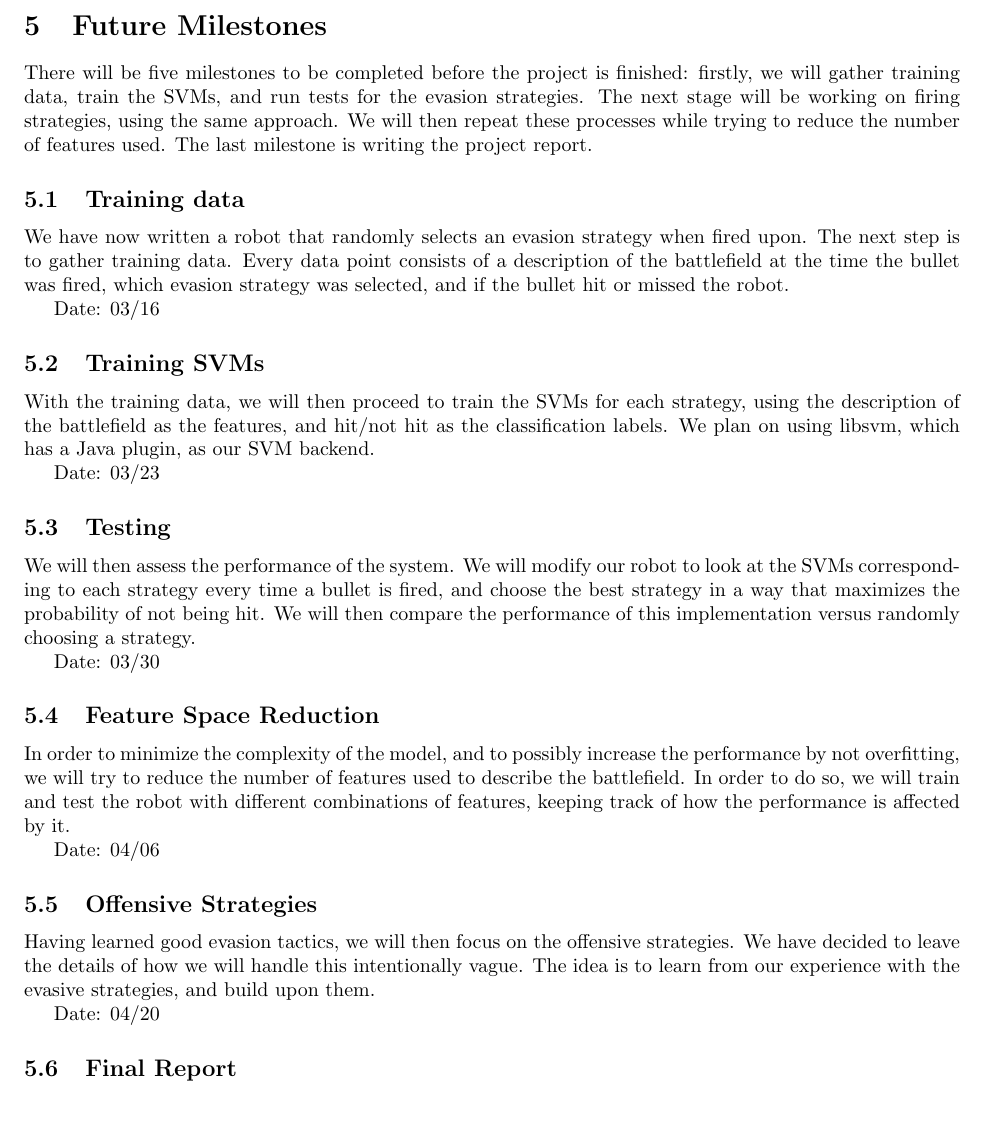
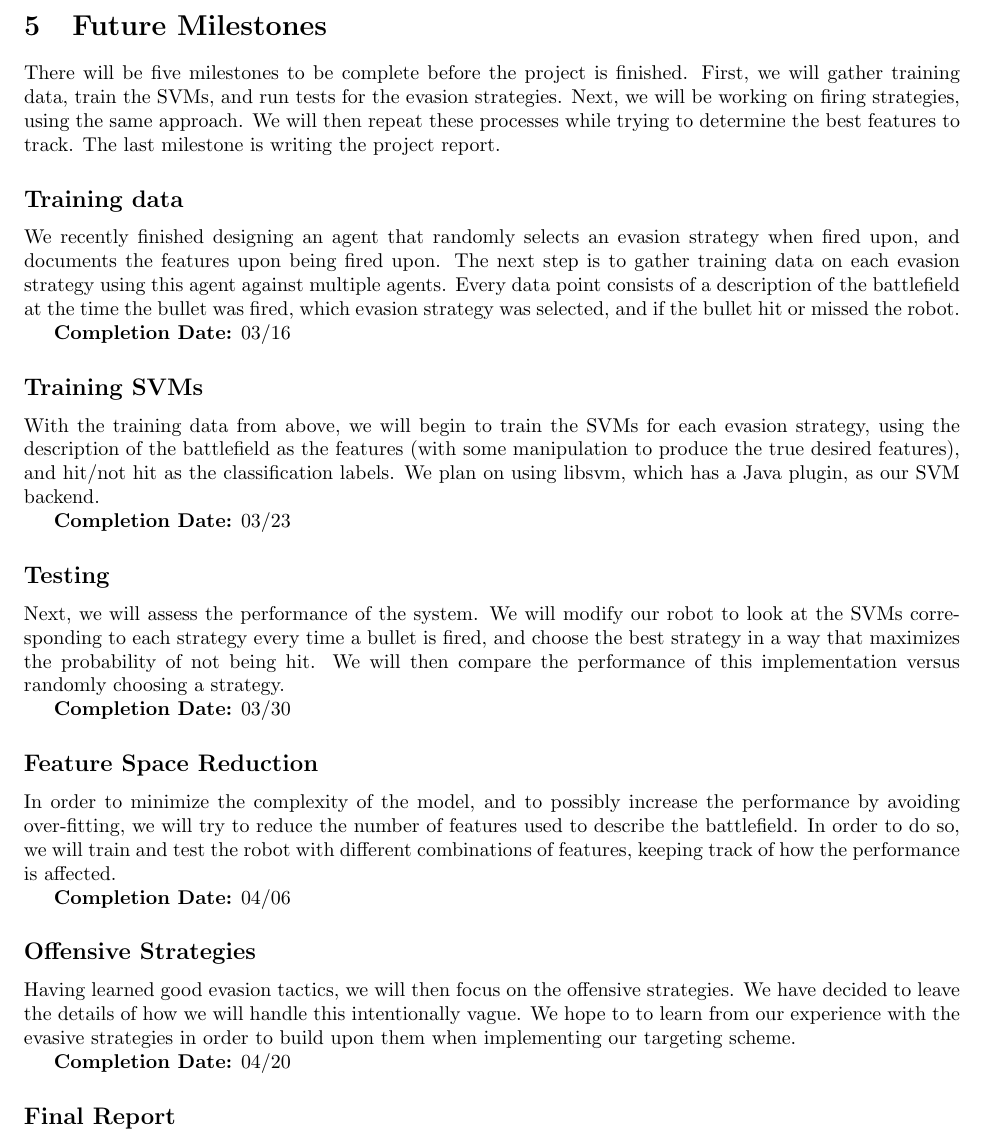
Before and after one commit to pdaquino/EECS545, a LaTeX paper (docs/progress_report/545-Project_progress.tex): part of page 4 of 5, cut so that both start at the same text, the shorter picture padded with empty space. Compiled offline with pdfLaTeX.

Commit message:
Small editing and formatting changes in progress report.

```diff
--- a/docs/progress_report/545-Project_progress.tex
+++ b/docs/progress_report/545-Project_progress.tex
@@ -147,43 +147,34 @@ In Robocode, in order to fire, an agent must use some of its own health. If the
 Hence we need to devise a reward scheme that rewards the agent for effectively attacking the enemy, effectively dodging incoming fire and staying alive. These rewards will probably be set manually, although if time permits, these rewards can also be optimized using machine learning techniques.
 
 \section{Future Milestones}
-There will be five milestones to be completed before the project is finished: firstly, we will gather training data, train the SVMs,
-and run tests for the evasion strategies. The next stage will be working on firing strategies, using the same approach. We will then repeat these processes while trying to reduce the number of features used. The last milestone is writing the
-project report.
+There will be five milestones to be complete before the project is finished. First, we will gather training data, train the SVMs, and run tests for the evasion strategies. Next, we will be working on firing strategies, using the same approach. We will then repeat these processes while trying to determine the best features to track. The last milestone is writing the project report.
 
-\subsection{Training data}
-We have now written a robot that randomly selects an evasion strategy when fired upon. The next step is
-to gather training data. Every data point consists of a description of the battlefield at the time the bullet was fired, which
-evasion strategy was selected, and if the bullet hit or missed the robot.
+\subsection*{Training data}
+We recently finished designing an agent that randomly selects an evasion strategy when fired upon, and documents the features upon being fired upon. The next step is to gather training data on each evasion strategy using this agent against multiple agents. Every data point consists of a description of the battlefield at the time the bullet was fired, which evasion strategy was selected, and if the bullet hit or missed the robot.
 
-Date: 03/16
+{\bf Completion Date:}  03/16
 
-\subsection{Training SVMs}
-With the training data, we will then proceed to train the SVMs for each strategy, using the description of the battlefield as
-the features, and hit/not hit as the classification labels. We plan on using libsvm, which has a Java plugin, as our SVM backend.
+\subsection*{Training SVMs}
+With the training data from above, we will begin to train the SVMs for each evasion strategy, using the description of the battlefield as the features (with some manipulation to produce the true desired features), and hit/not hit as the classification labels. We plan on using libsvm, which has a Java plugin, as our SVM backend.
 
-Date: 03/23
+{\bf Completion Date:}   03/23
 
-\subsection{Testing}
-We will then assess the performance of the system. We will modify our robot to look at the SVMs corresponding to each strategy every time
-a bullet is fired, and choose the best strategy in a way that maximizes the probability of not being hit. We will then compare the
-performance of this implementation versus randomly choosing a strategy.
+\subsection*{Testing}
+Next, we will assess the performance of the system. We will modify our robot to look at the SVMs corresponding to each strategy every time a bullet is fired, and choose the best strategy in a way that maximizes the probability of not being hit. We will then compare the performance of this implementation versus randomly choosing a strategy.
 
-Date: 03/30
-\subsection{Feature Space Reduction}
-In order to minimize the complexity of the model, and to possibly increase the performance by not overfitting, we will try to reduce
-the number of features used to describe the battlefield. In order to do so, we will train and test the robot with different combinations
-of features, keeping track of how the performance is affected by it.
+{\bf Completion Date:}  03/30
 
-Date: 04/06
+\subsection*{Feature Space Reduction}
+In order to minimize the complexity of the model, and to possibly increase the performance by avoiding over-fitting, we will try to reduce the number of features used to describe the battlefield. In order to do so, we will train and test the robot with different combinations of features, keeping track of how the performance is affected.
 
-\subsection{Offensive Strategies}
-Having learned good evasion tactics, we will then focus on the offensive strategies. We have decided to leave the details of how we
-will handle this intentionally vague. The idea is to learn from our experience with the evasive strategies, and build upon them.
+{\bf Completion Date:}  04/06
 
-Date: 04/20
+\subsection*{Offensive Strategies}
+Having learned good evasion tactics, we will then focus on the offensive strategies. We have decided to leave the details of how we will handle this intentionally vague. We hope to to learn from our experience with the evasive strategies in order to build upon them when implementing our targeting scheme.
 
-\subsection{Final Report}
+{\bf Completion Date:}  04/20
+
+\subsection*{Final Report}
 The final report is due on 04/24.
 
 \section{Conclusion}
```
